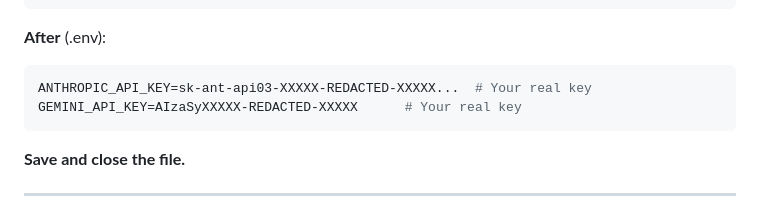
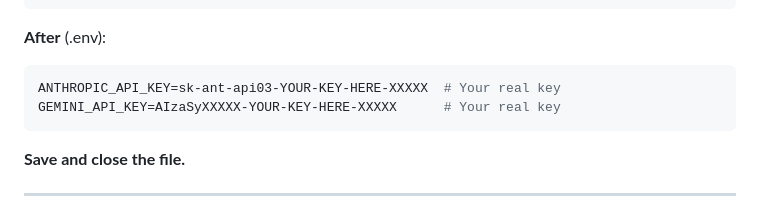
Before and after one commit to chennanli/TEP_demo, a Markdown page: COWORKER_SETUP.md, the part around the change. Drawn GitHub-style.

````diff
--- a/COWORKER_SETUP.md
+++ b/COWORKER_SETUP.md
@@ -84,8 +84,8 @@ GEMINI_API_KEY=AIzaSyXXXXX-your-key-here
 
 **After** (.env):
 ```bash
-ANTHROPIC_API_KEY=sk-ant-api03-XXXXX-REDACTED-XXXXX...  # Your real key
-GEMINI_API_KEY=AIzaSyXXXXX-REDACTED-XXXXX      # Your real key
+ANTHROPIC_API_KEY=sk-ant-api03-YOUR-KEY-HERE-XXXXX  # Your real key
+GEMINI_API_KEY=AIzaSyXXXXX-YOUR-KEY-HERE-XXXXX      # Your real key
 ```
 
 **Save and close the file.**
````
Also changed, not shown: API_KEY_SETUP_GUIDE.md (+2 -2 lines), QUICK_REFERENCE_FILES.md (+2 -2 lines).
